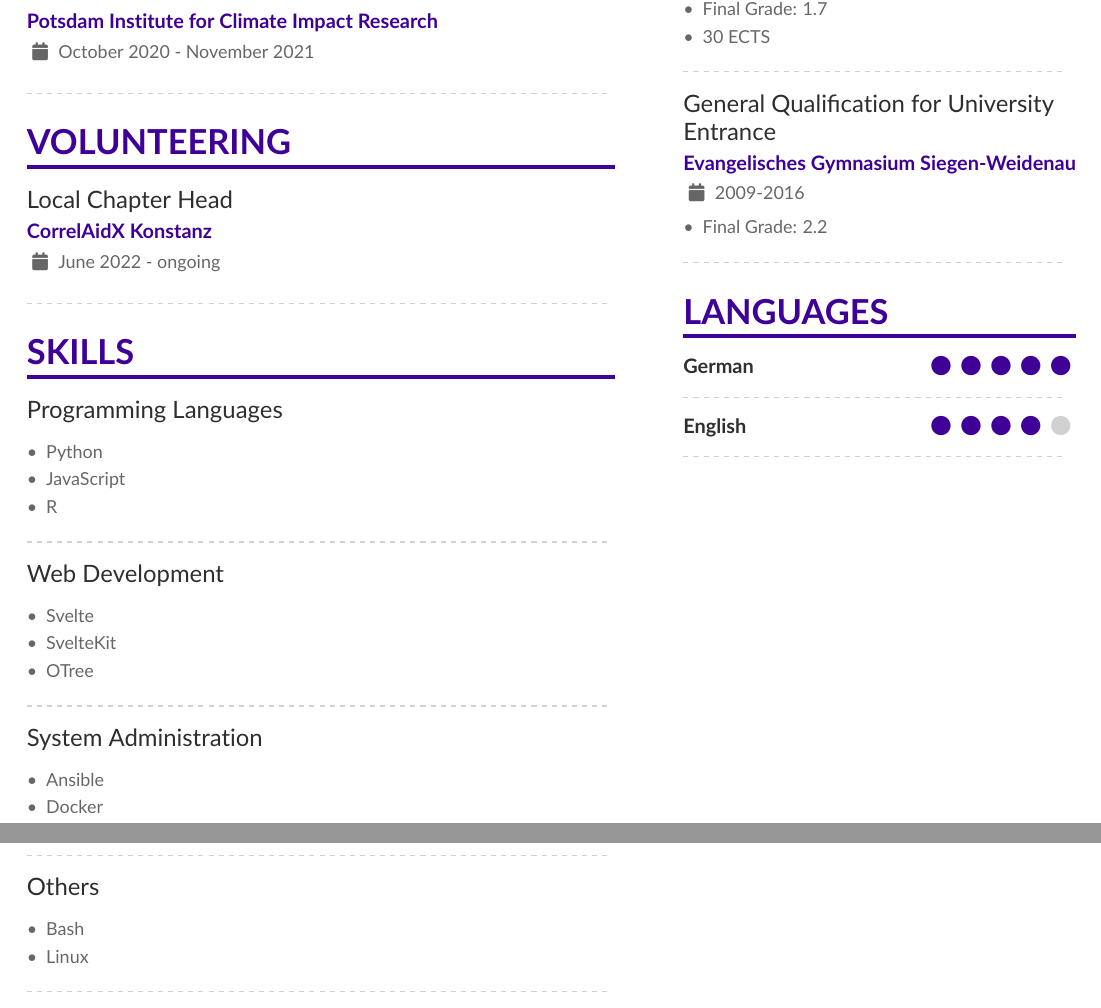
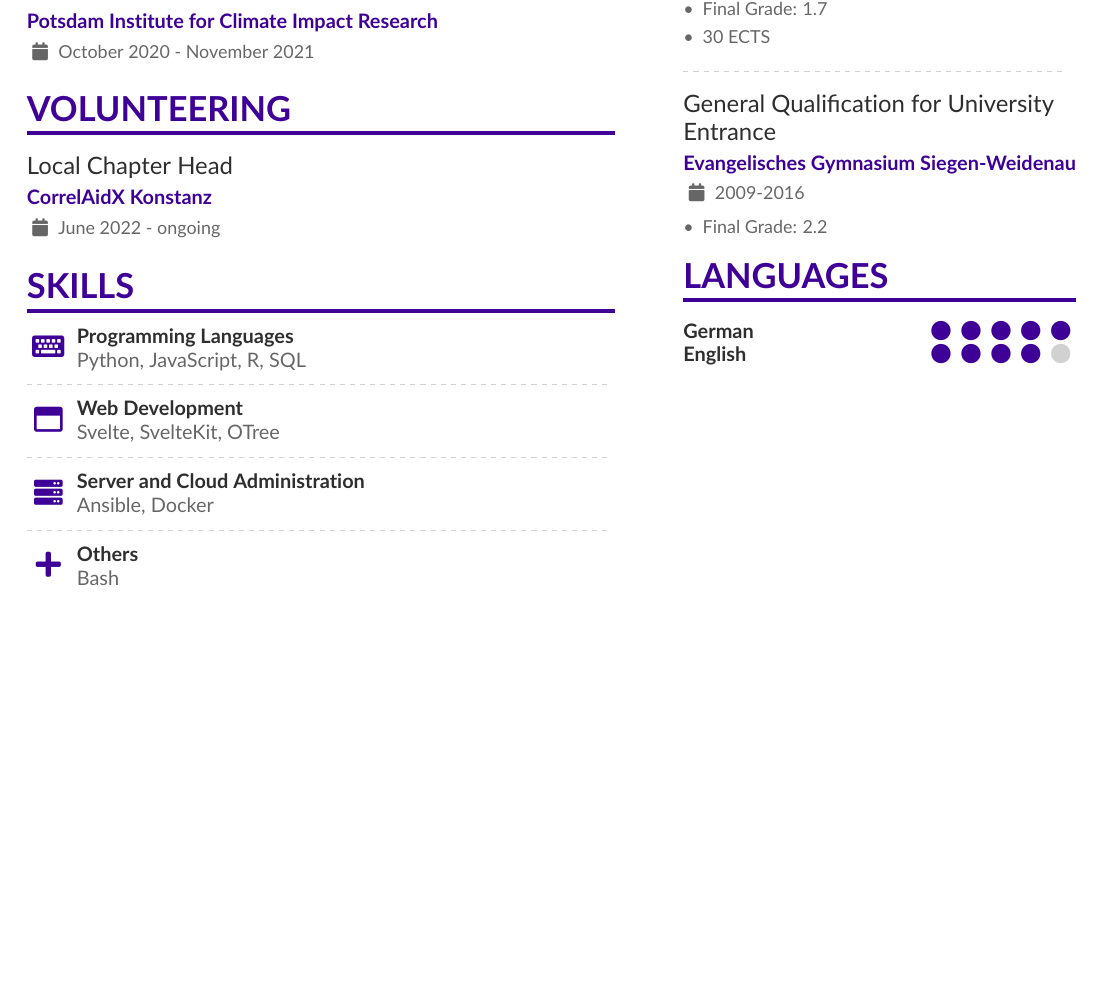
Before and after one commit to jstet/auto_resume, a LaTeX CV (latex/CV.tex): two parts of pages 1 and 2 of 2 before the commit and part of the page after it, the two joined at a grey line, cut so that both start at the same text, the shorter picture padded with empty space. Compiled offline with pdfLaTeX.

Commit message:
added Skills section

```diff
--- a/latex/CV.tex
+++ b/latex/CV.tex
@@ -103,52 +99,23 @@
     \cvevent{Local Chapter Head}{CorrelAidX Konstanz}{June 2022 - ongoing}{}
 
 
-    \divider
 
 
 \cvsection{Skills}
-
-
-\cvevent{Programming Languages}{}{}{}
-
-    \begin{itemize}
-            \item Python
-            \item JavaScript
-            \item R
-        \end{itemize}
+    \cvachievement{\faKeyboard}{Programming Languages}{Python, JavaScript, R, SQL}
 
         \divider
 
-
-\cvevent{Web Development}{}{}{}
-
-    \begin{itemize}
-            \item Svelte
-            \item SvelteKit
-            \item OTree
-        \end{itemize}
+    \cvachievement{\faWindowMaximize[regular] }{Web Development}{Svelte, SvelteKit, OTree}
 
         \divider
 
-
-\cvevent{System Administration}{}{}{}
-
-    \begin{itemize}
-            \item Ansible
-            \item Docker
-        \end{itemize}
+    \cvachievement{\faServer}{Server and Cloud Administration}{Ansible, Docker}
 
         \divider
 
+    \cvachievement{\faPlus}{Others}{Bash}
 
-\cvevent{Others}{}{}{}
-
-    \begin{itemize}
-            \item Bash
-            \item Linux
-        \end{itemize}
-
-\divider
 
 
 \switchcolumn
@@ -188,15 +155,13 @@
                     \item Final Grade: 2.2
                 \end{itemize}
 
-\divider
+
 
 
 \cvsection{Languages}
 
     \cvskill{German}{5}
-\divider
     \cvskill{English}{4}
-\divider
 
 \end{paracol}
 
```
Also changed, not shown: templates/template.tex (+11 -14 lines), CV.pdf, README.md, latex/CV.tex (4 more changed lines), 1 other file. Lines whose indentation alone changed are shown as unchanged.
